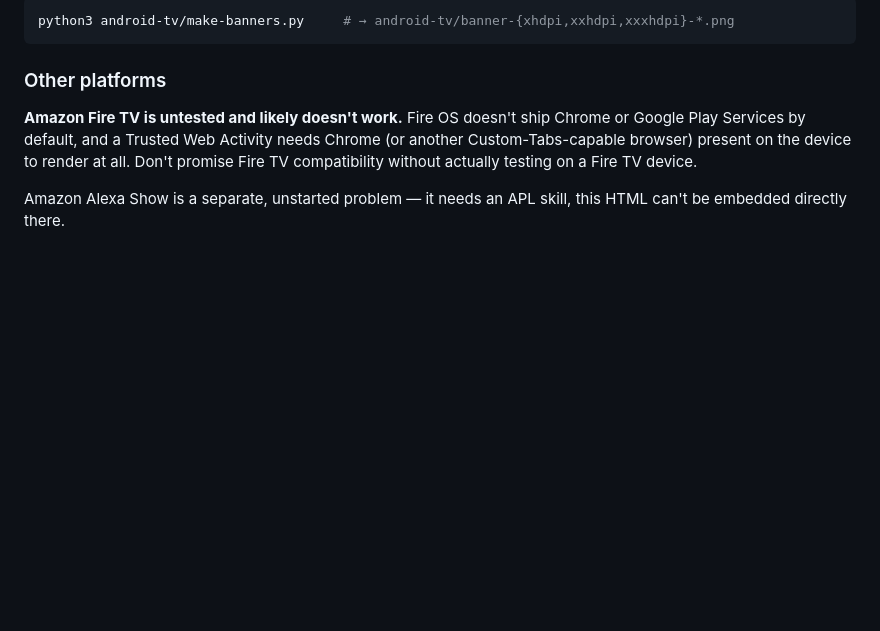
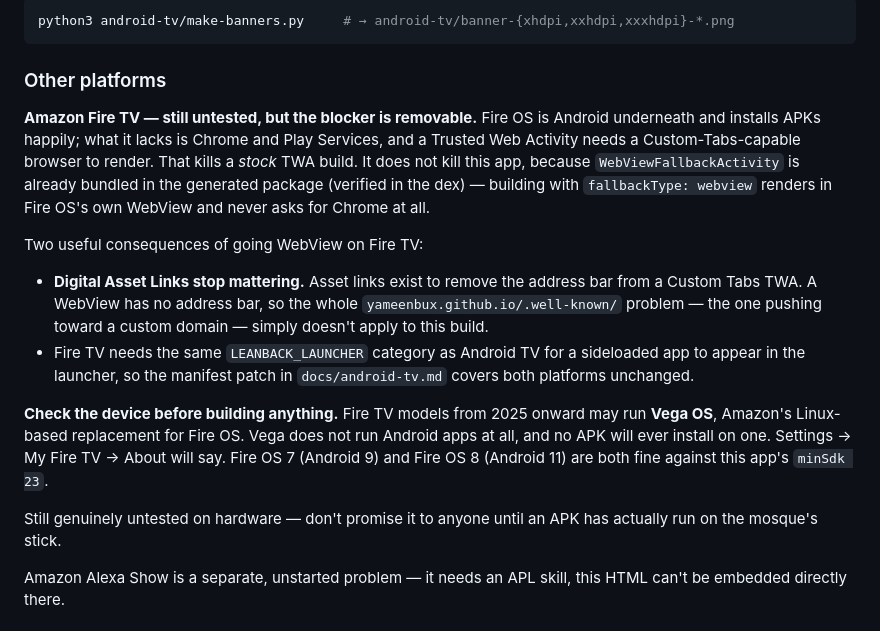
Before and after one commit to yameenbux/Taiyabah-Masjid-HomeSmartScreen, a Markdown page: README.md, the part around the change. Rendered like a GitHub page; blank space fills up the shorter version.

Commit message:
Correct the Fire TV note: the TWA blocker is removable
The README said Fire TV "likely doesn't work" because Fire OS ships no
Chrome and a Trusted Web Activity needs a Custom-Tabs provider. The
premise is right but the conclusion was too strong: WebViewFallbackActivity
is bundled in the generated package (verified in the dex), so building
with fallbackType webview renders in Fire OS's own WebView and never
asks for Chrome.

Two consequences worth recording. Digital Asset Links stop mattering
entirely on a WebView build — they exist to remove the address bar from
a Custom Tabs TWA, and a WebView has none, so the .well-known
root-domain problem that pushes toward a custom domain does not apply
here. And Fire TV wants the same LEANBACK_LAUNCHER category as Android
TV, so the existing manifest patch covers both platforms unchanged.

Adds the check that has to happen before any of it: 2025-onward Fire TV
models may run Vega OS, which is not Android and runs no APKs at all.

Still untested on hardware, and the section says so.

Co-Authored-By: Claude Opus 5 <noreply@anthropic.com>
Claude-Session: https://claude.ai/code/session_015nP8qLken3Xc1jYdUHMaf4

```diff
--- a/README.md
+++ b/README.md
@@ -285,9 +285,27 @@ python3 android-tv/make-banners.py     # → android-tv/banner-{xhdpi,xxhdpi,xxx
 
 ### Other platforms
 
-**Amazon Fire TV is untested and likely doesn't work.** Fire OS doesn't ship Chrome or Google Play Services
-by default, and a Trusted Web Activity needs Chrome (or another Custom-Tabs-capable browser) present on the
-device to render at all. Don't promise Fire TV compatibility without actually testing on a Fire TV device.
+**Amazon Fire TV — still untested, but the blocker is removable.** Fire OS is Android underneath and
+installs APKs happily; what it lacks is Chrome and Play Services, and a Trusted Web Activity needs a
+Custom-Tabs-capable browser to render. That kills a *stock* TWA build. It does not kill this app, because
+`WebViewFallbackActivity` is already bundled in the generated package (verified in the dex) — building with
+`fallbackType: webview` renders in Fire OS's own WebView and never asks for Chrome at all.
+
+Two useful consequences of going WebView on Fire TV:
+
+- **Digital Asset Links stop mattering.** Asset links exist to remove the address bar from a Custom Tabs
+  TWA. A WebView has no address bar, so the whole `yameenbux.github.io/.well-known/` problem — the one
+  pushing toward a custom domain — simply doesn't apply to this build.
+- Fire TV needs the same `LEANBACK_LAUNCHER` category as Android TV for a sideloaded app to appear in the
+  launcher, so the manifest patch in `docs/android-tv.md` covers both platforms unchanged.
+
+**Check the device before building anything.** Fire TV models from 2025 onward may run **Vega OS**, Amazon's
+Linux-based replacement for Fire OS. Vega does not run Android apps at all, and no APK will ever install on
+one. Settings → My Fire TV → About will say. Fire OS 7 (Android 9) and Fire OS 8 (Android 11) are both fine
+against this app's `minSdk 23`.
+
+Still genuinely untested on hardware — don't promise it to anyone until an APK has actually run on the
+mosque's stick.
 
 Amazon Alexa Show is a separate, unstarted problem — it needs an APL skill, this HTML can't be embedded
 directly there.
```
